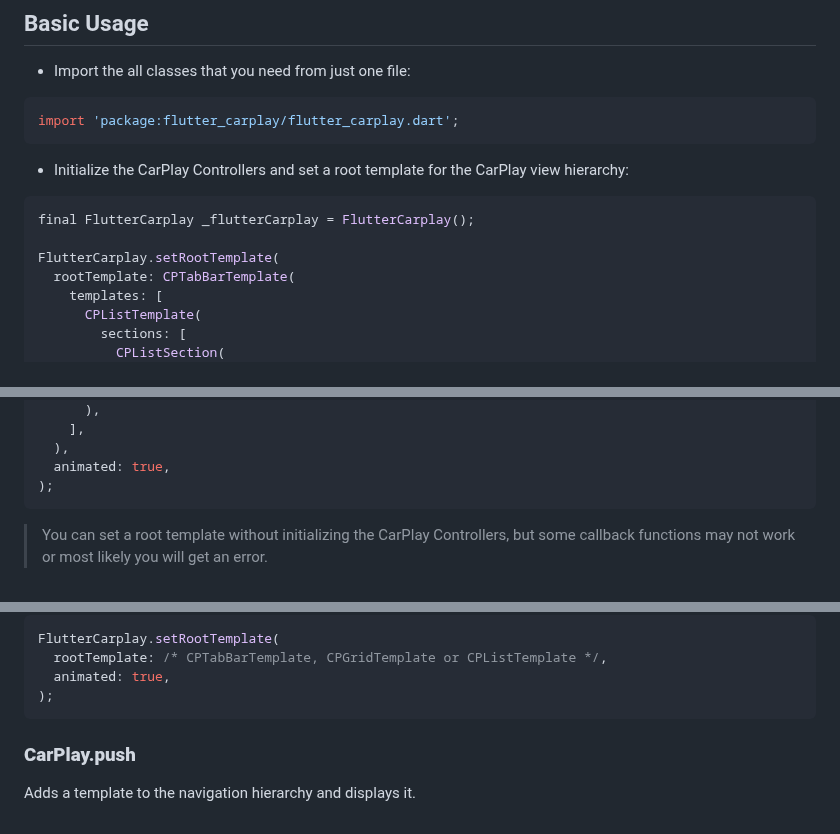
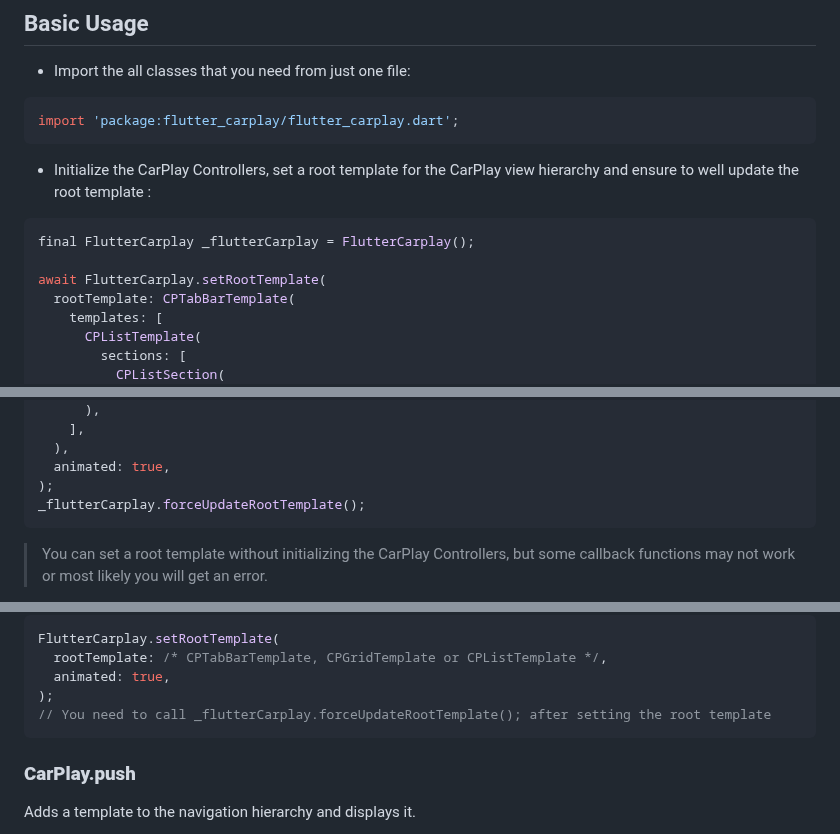
Before and after one commit to oguzhnatly/flutter_carplay, a Markdown page: README.md, 3 parts joined by grey strips. Drawn GitHub-style.

````diff
--- a/README.md
+++ b/README.md
@@ -218,12 +218,12 @@ Take a look at [this detailed issue reply](https://github.com/oguzhnatly/flutter
 import 'package:flutter_carplay/flutter_carplay.dart';
 ```
 
-- Initialize the CarPlay Controllers and set a root template for the CarPlay view hierarchy:
+- Initialize the CarPlay Controllers, set a root template for the CarPlay view hierarchy and ensure to well update the root template :
 
 ```dart
 final FlutterCarplay _flutterCarplay = FlutterCarplay();
 
-FlutterCarplay.setRootTemplate(
+await FlutterCarplay.setRootTemplate(
   rootTemplate: CPTabBarTemplate(
     templates: [
       CPListTemplate(
@@ -253,6 +253,7 @@ FlutterCarplay.setRootTemplate(
   ),
   animated: true,
 );
+_flutterCarplay.forceUpdateRootTemplate();
 ```
 
 > You can set a root template without initializing the CarPlay Controllers, but some callback functions may not work or most likely you will get an error.
@@ -299,6 +300,7 @@ FlutterCarplay.setRootTemplate(
   rootTemplate: /* CPTabBarTemplate, CPGridTemplate or CPListTemplate */,
   animated: true,
 );
+// You need to call _flutterCarplay.forceUpdateRootTemplate(); after setting the root template
 ```
 
 ### **CarPlay.push**
````
Also changed, not shown: other parts of README.md (+5 -1 lines).
